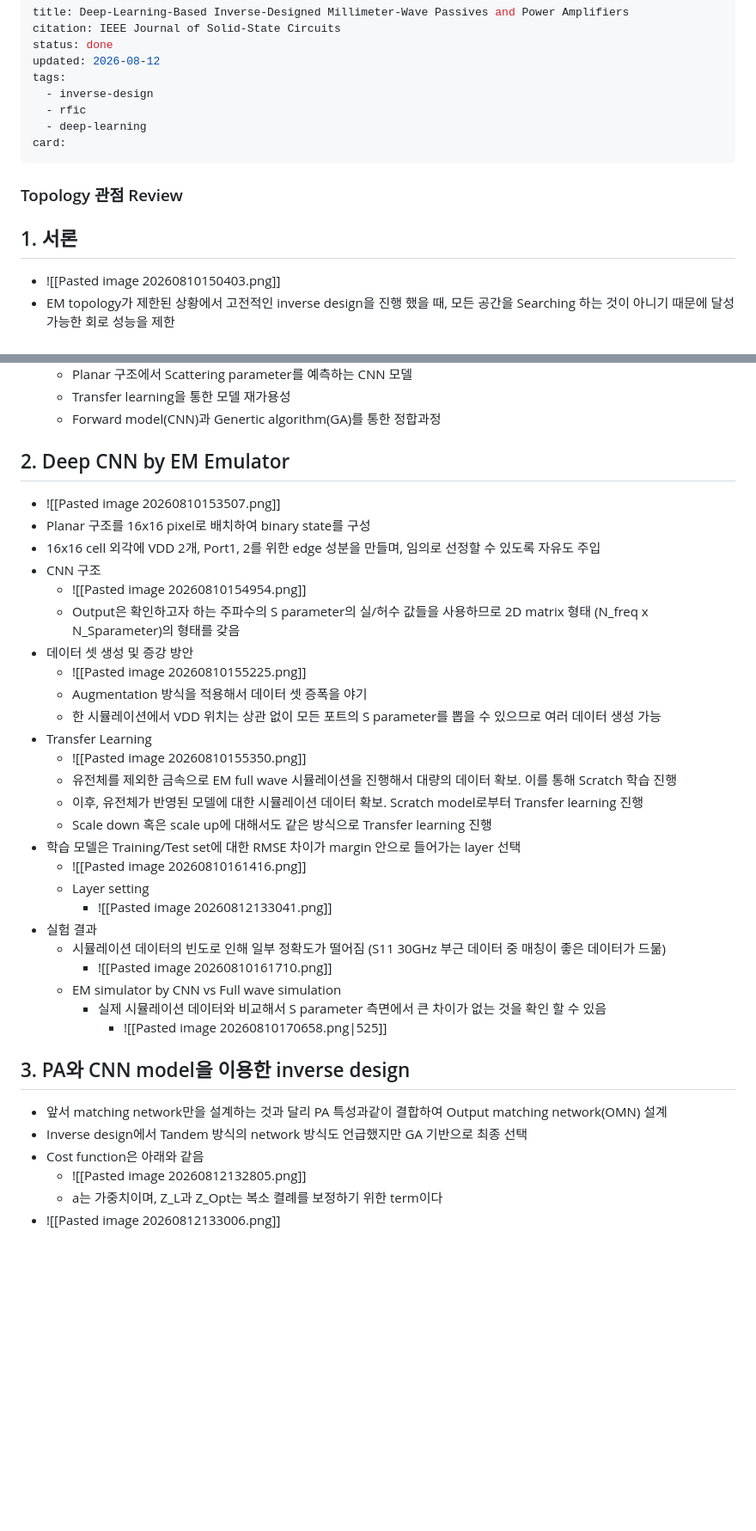
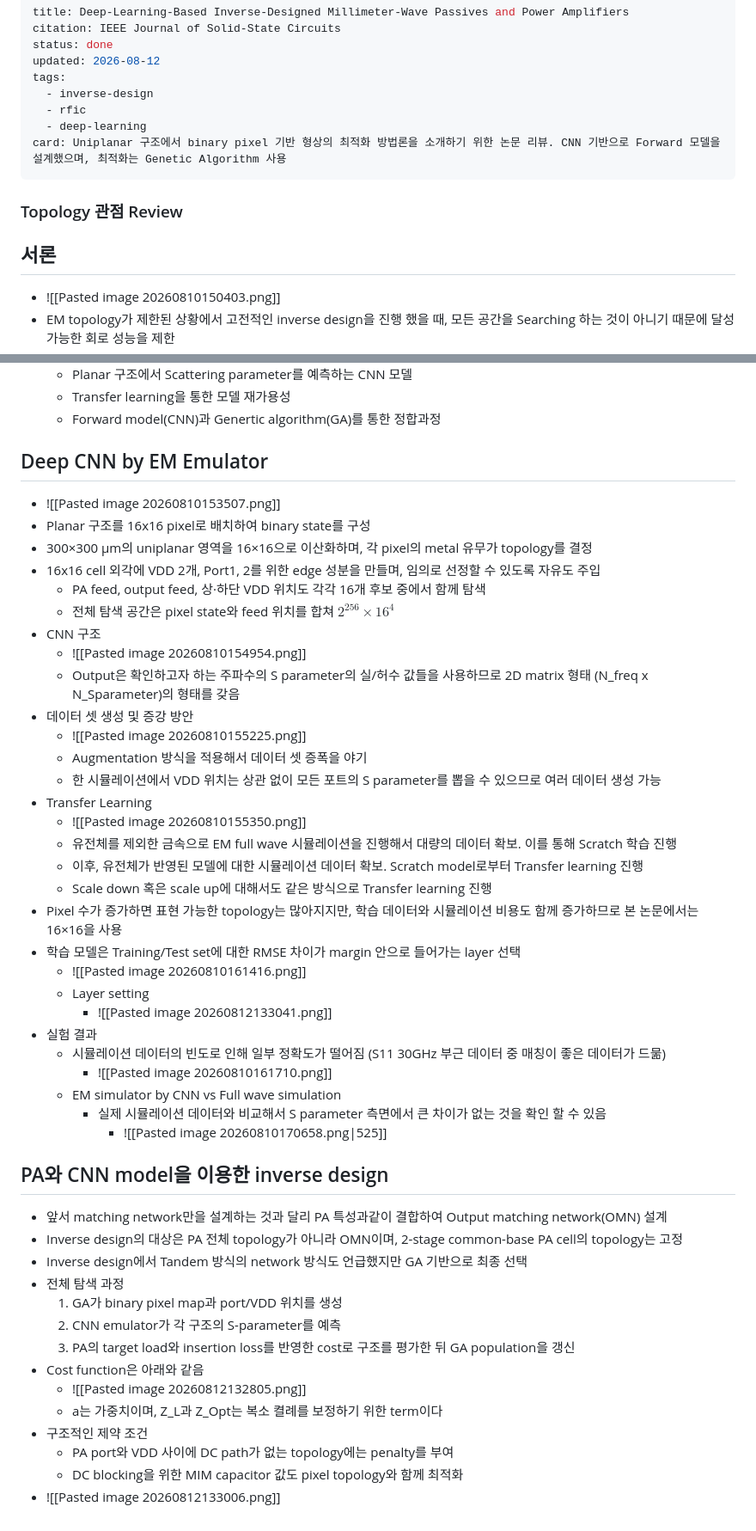
Before and after one commit to cjhong96/jhchoi.github.io, a Markdown page: papers/Deep-Learning-Based Inverse-Designed Millimeter-Wave Passives and Power Amplifiers.md, 2 parts joined by grey strips. Shown at 86% size. Rendered like a GitHub page; blank space fills up the shorter version.

Commit message:
Expand inverse-design paper review

```diff
--- a/papers/Deep-Learning-Based Inverse-Designed Millimeter-Wave Passives and Power Amplifiers.md
+++ b/papers/Deep-Learning-Based Inverse-Designed Millimeter-Wave Passives and Power Amplifiers.md
@@ -7,11 +7,11 @@ tags:
   - inverse-design
   - rfic
   - deep-learning
-card:
+card: Uniplanar 구조에서 binary pixel 기반 형상의 최적화 방법론을 소개하기 위한 논문 리뷰. CNN 기반으로 Forward 모델을 설계했으며, 최적화는 Genetic Algorithm 사용
 ---
 ### Topology 관점 Review
 
-## 1. 서론
+## 서론
 - ![[Pasted image 20260810150403.png]]
 - EM topology가 제한된 상황에서 고전적인 inverse design을 진행 했을 때, 모든 공간을 Searching 하는 것이 아니기 때문에 달성 가능한 회로 성능을 제한
 - Nanophotonics에서 제안 된 Top-down 방식의 inverse design은 직관적이지 않은 구조로부터 기존 topology의 한계를 뛰어 넘을 수 있음
@@ -21,10 +21,13 @@ card:
 	- Transfer learning을 통한 모델 재가용성
 	- Forward model(CNN)과 Genertic algorithm(GA)를 통한 정합과정
 
-## 2. Deep CNN by EM Emulator
+## Deep CNN by EM Emulator
 - ![[Pasted image 20260810153507.png]]
 - Planar 구조를 16x16 pixel로 배치하여 binary state를 구성
+- 300×300 μm의 uniplanar 영역을 16×16으로 이산화하며, 각 pixel의 metal 유무가 topology를 결정
 - 16x16 cell 외각에 VDD 2개, Port1, 2를 위한 edge 성분을 만들며, 임의로 선정할 수 있도록 자유도 주입
+	- PA feed, output feed, 상·하단 VDD 위치도 각각 16개 후보 중에서 함께 탐색
+	- 전체 탐색 공간은 pixel state와 feed 위치를 합쳐 $2^{256}\times16^4$
 - CNN 구조
 	- ![[Pasted image 20260810154954.png]]
 	- Output은 확인하고자 하는 주파수의 S parameter의 실/허수 값들을 사용하므로 2D matrix 형태 (N_freq x N_Sparameter)의 형태를 갖음
@@ -37,6 +40,7 @@ card:
 	- 유전체를 제외한 금속으로 EM full wave 시뮬레이션을 진행해서 대량의 데이터 확보. 이를 통해 Scratch 학습 진행
 	- 이후, 유전체가 반영된 모델에 대한 시뮬레이션 데이터 확보. Scratch model로부터 Transfer learning 진행
 	- Scale down 혹은 scale  up에 대해서도 같은 방식으로 Transfer learning 진행
+- Pixel 수가 증가하면 표현 가능한 topology는 많아지지만, 학습 데이터와 시뮬레이션 비용도 함께 증가하므로 본 논문에서는 16×16을 사용
 - 학습 모델은 Training/Test set에 대한 RMSE 차이가 margin 안으로 들어가는 layer 선택
 	- ![[Pasted image 20260810161416.png]]
 	- Layer setting
@@ -47,10 +51,18 @@ card:
 	- EM simulator by CNN vs Full wave simulation
 		- 실제 시뮬레이션 데이터와 비교해서 S parameter 측면에서 큰 차이가 없는 것을 확인 할 수 있음
 			- ![[Pasted image 20260810170658.png|525]]
-## 3. PA와 CNN model을 이용한 inverse design
+## PA와 CNN model을 이용한 inverse design
 - 앞서 matching network만을 설계하는 것과 달리 PA 특성과같이 결합하여 Output matching network(OMN) 설계
+- Inverse design의 대상은 PA 전체 topology가 아니라 OMN이며, 2-stage common-base PA cell의 topology는 고정
 -  Inverse design에서 Tandem 방식의 network 방식도 언급했지만 GA 기반으로 최종 선택
+- 전체 탐색 과정
+	1. GA가 binary pixel map과 port/VDD 위치를 생성
+	2. CNN emulator가 각 구조의 S-parameter를 예측
+	3. PA의 target load와 insertion loss를 반영한 cost로 구조를 평가한 뒤 GA population을 갱신
 - Cost function은 아래와 같음
 	- ![[Pasted image 20260812132805.png]]
 	- a는 가중치이며, Z_L과 Z_Opt는 복소 켤례를 보정하기 위한 term이다
+- 구조적인 제약 조건
+	- PA port와 VDD 사이에 DC path가 없는 topology에는 penalty를 부여
+	- DC blocking을 위한 MIM capacitor 값도 pixel topology와 함께 최적화
 - ![[Pasted image 20260812133006.png]]
```
